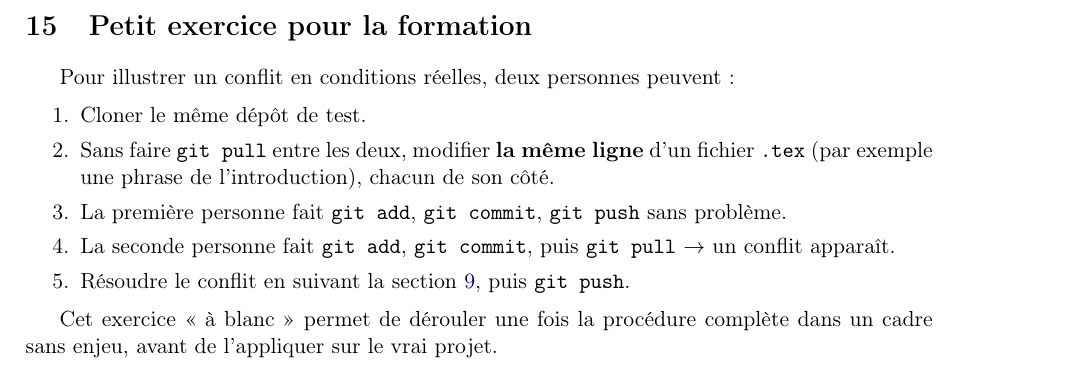
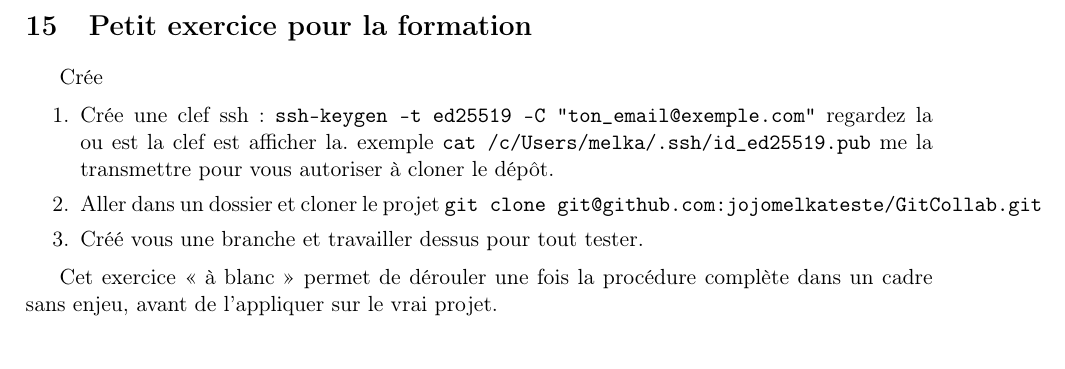
Before and after one commit to jojomelkateste/GitCollab, a LaTeX document (LePDF/guide_git.tex): part of page 13 of 13, cut so that both start at the same text. Compiled offline with pdfLaTeX.

Commit message:
Il faudra tester avec une personne avant de diffuser

```diff
--- a/LePDF/guide_git.tex
+++ b/LePDF/guide_git.tex
@@ -699,14 +699,14 @@ latexdiff ancienne_version.tex nouvelle_version.tex > diff.tex
 %-------------------------------------------------------------------
 \section{Petit exercice pour la formation}
 
-Pour illustrer un conflit en conditions réelles, deux personnes peuvent~:
+Crée
 
 \begin{enumerate}
-  \item Cloner le même dépôt de test.
-  \item Sans faire \texttt{git pull} entre les deux, modifier \textbf{la même ligne} d'un fichier \texttt{.tex} (par exemple une phrase de l'introduction), chacun de son côté.
-  \item La première personne fait \texttt{git add}, \texttt{git commit}, \texttt{git push} sans problème.
-  \item La seconde personne fait \texttt{git add}, \texttt{git commit}, puis \texttt{git pull} $\rightarrow$ un conflit apparaît.
-  \item Résoudre le conflit en suivant la section~\ref{sec:resoudre}, puis \texttt{git push}.
+\item Crée une clef ssh : \verb|ssh-keygen -t ed25519 -C "ton_email@exemple.com"| regardez la ou est la clef est afficher la. exemple \verb|cat /c/Users/melka/.ssh/id_ed25519.pub| me la transmettre pour vous autoriser à cloner le dépôt.
+
+  \item Aller dans un dossier et cloner le projet \verb|git clone git@github.com:jojomelkateste/GitCollab.git|
+
+  \item Créé vous une branche et travailler dessus pour tout tester.
 \end{enumerate}
 
 Cet exercice « à blanc » permet de dérouler une fois la procédure complète dans un cadre sans enjeu, avant de l'appliquer sur le vrai projet.
```
